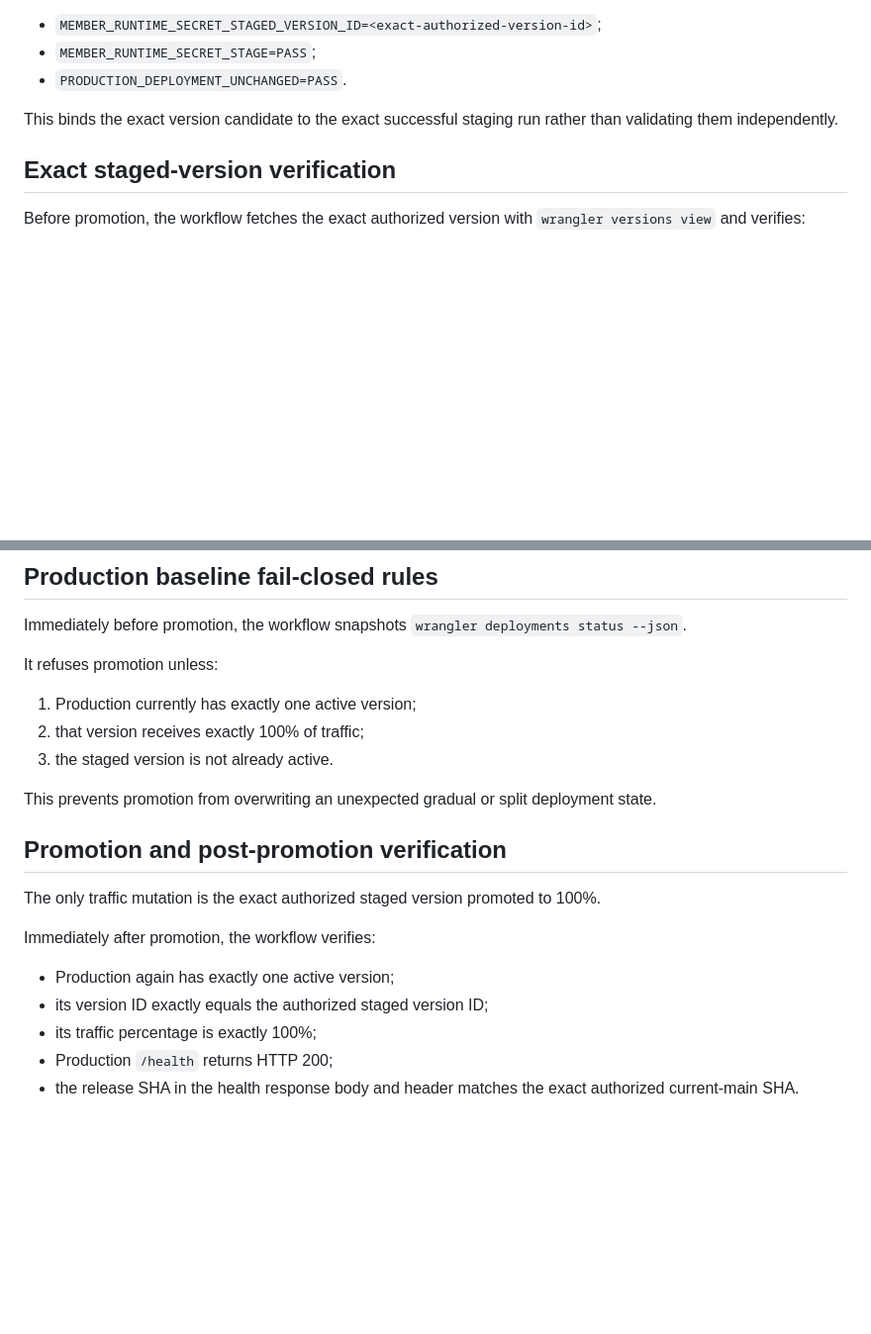
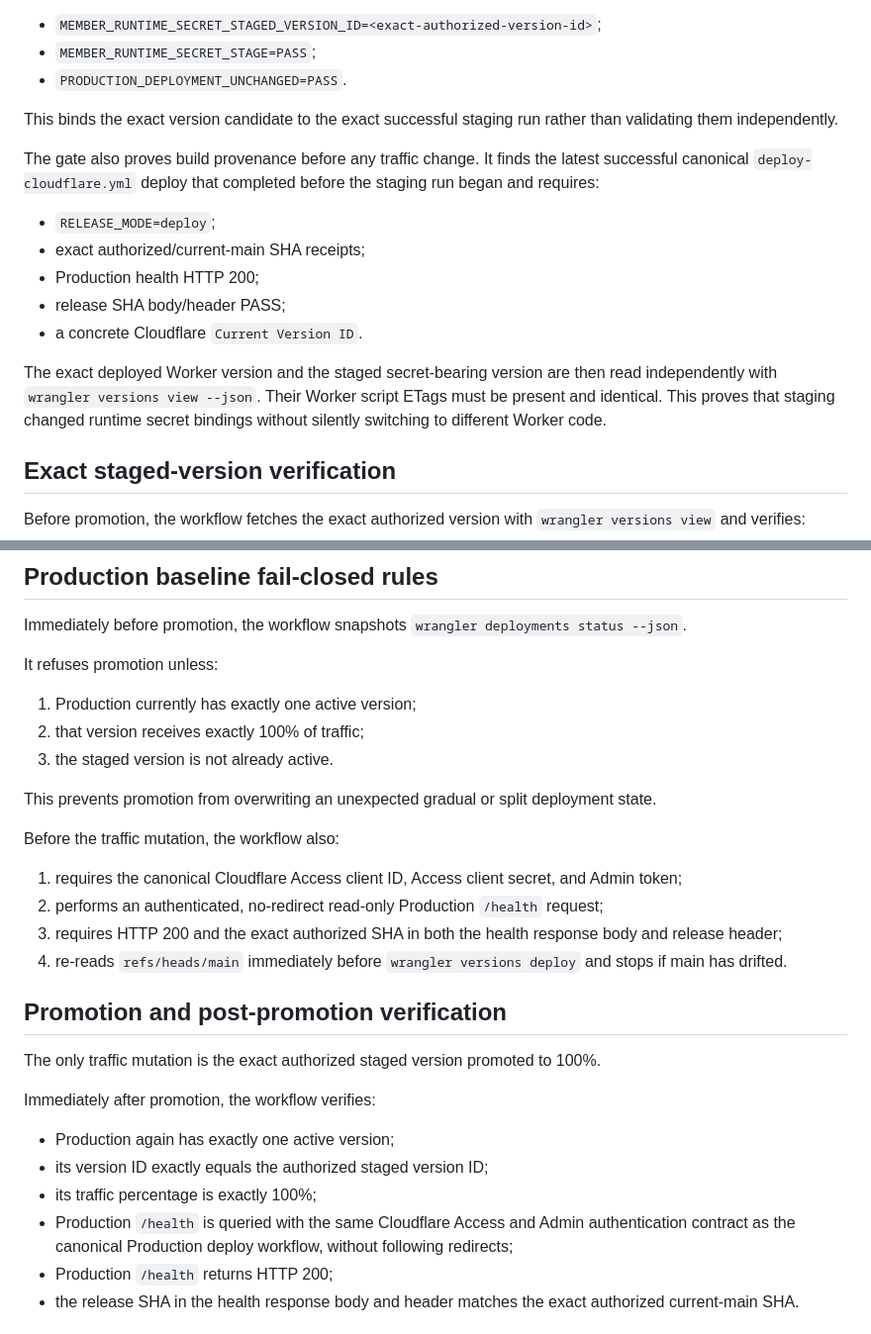
Before and after one commit to ohw3rz5578d277e-collab/customer-crm, a Markdown page: docs/member-app/member-production-runtime-version-promotion.md, 2 parts joined by grey strips. Shown at 99% size. Drawn GitHub-style; blank space fills up the shorter version.

Commit message:
Document hardened promotion provenance and health checks

```diff
--- a/docs/member-app/member-production-runtime-version-promotion.md
+++ b/docs/member-app/member-production-runtime-version-promotion.md
@@ -42,6 +42,16 @@ The promotion gate also reads the exact successful staging job log and requires
 
 This binds the exact version candidate to the exact successful staging run rather than validating them independently.
 
+The gate also proves build provenance before any traffic change. It finds the latest successful canonical `deploy-cloudflare.yml` deploy that completed before the staging run began and requires:
+
+- `RELEASE_MODE=deploy`;
+- exact authorized/current-main SHA receipts;
+- Production health HTTP 200;
+- release SHA body/header PASS;
+- a concrete Cloudflare `Current Version ID`.
+
+The exact deployed Worker version and the staged secret-bearing version are then read independently with `wrangler versions view --json`. Their Worker script ETags must be present and identical. This proves that staging changed runtime secret bindings without silently switching to different Worker code.
+
 ## Exact staged-version verification
 
 Before promotion, the workflow fetches the exact authorized version with `wrangler versions view` and verifies:
@@ -64,6 +74,13 @@ It refuses promotion unless:
 
 This prevents promotion from overwriting an unexpected gradual or split deployment state.
 
+Before the traffic mutation, the workflow also:
+
+1. requires the canonical Cloudflare Access client ID, Access client secret, and Admin token;
+2. performs an authenticated, no-redirect read-only Production `/health` request;
+3. requires HTTP 200 and the exact authorized SHA in both the health response body and release header;
+4. re-reads `refs/heads/main` immediately before `wrangler versions deploy` and stops if main has drifted.
+
 ## Promotion and post-promotion verification
 
 The only traffic mutation is the exact authorized staged version promoted to 100%.
@@ -73,6 +90,7 @@ Immediately after promotion, the workflow verifies:
 - Production again has exactly one active version;
 - its version ID exactly equals the authorized staged version ID;
 - its traffic percentage is exactly 100%;
+- Production `/health` is queried with the same Cloudflare Access and Admin authentication contract as the canonical Production deploy workflow, without following redirects;
 - Production `/health` returns HTTP 200;
 - the release SHA in the health response body and header matches the exact authorized current-main SHA.
 
```
